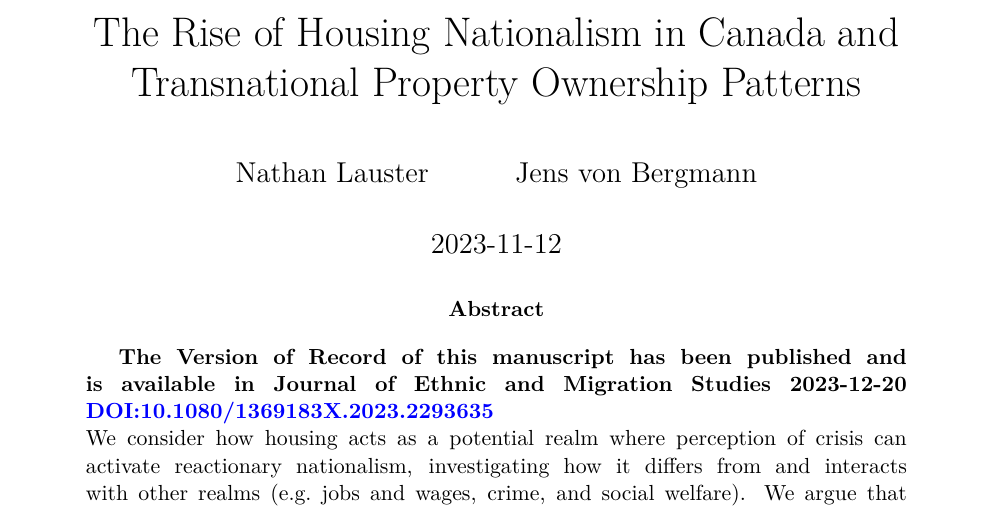
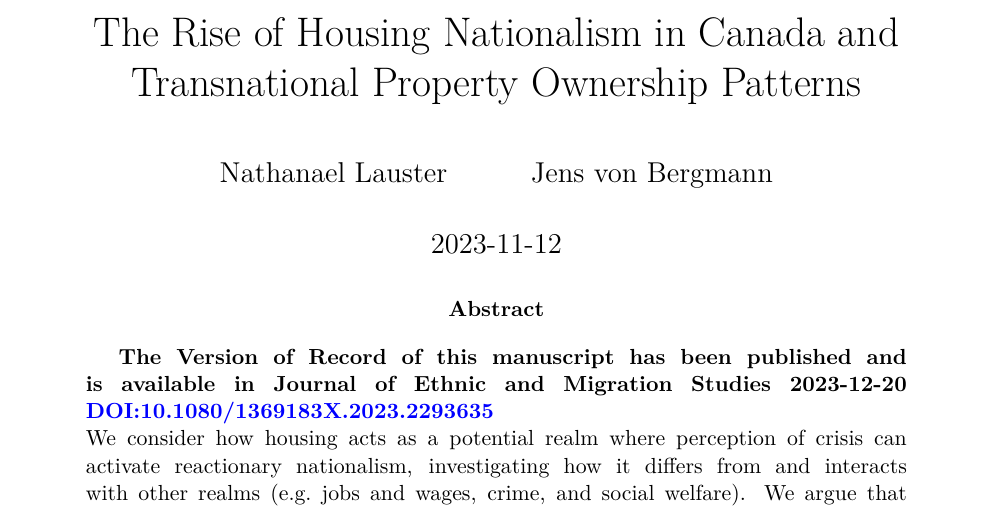
Before and after one commit to mountainMath/housing_nationalism_codebase, a Quarto document (housing_nationalism.qmd): part of page 1 of 30, cut so that both start at the same text. The pictures show the output file housing_nationalism.pdf that the author committed with the source.

Commit message:
change Nathan's name to full name

```diff
--- a/housing_nationalism.qmd
+++ b/housing_nationalism.qmd
@@ -1,7 +1,7 @@
 ---
 title: "The Rise of Housing Nationalism in Canada and Transnational Property Ownership Patterns"
 author:
-  - name: Nathan Lauster
+  - name: Nathanael Lauster
     affiliation: UBC Department of Sociology
   - name: Jens von Bergmann
     affiliation: MountainMath Software and Analytics
@@ -29,7 +29,7 @@ format:
     fig-pos: "H"
     title-meta: "The Rise of Housing Nationalism in Canada and Transnational Property Ownership Patterns"
     pagetitle: "The Rise of Housing Nationalism in Canada and Transnational Property Ownership Patterns"
-    author-meta: "Nathan Lauster, Jens von Bergmann"
+    author-meta: "Nathanael Lauster, Jens von Bergmann"
     output-file: "housing_nationalism"
     output-ext: "pdf"
     #toc-depth: 2
```
Also changed, not shown: housing_nationalism.pdf, index.html.
